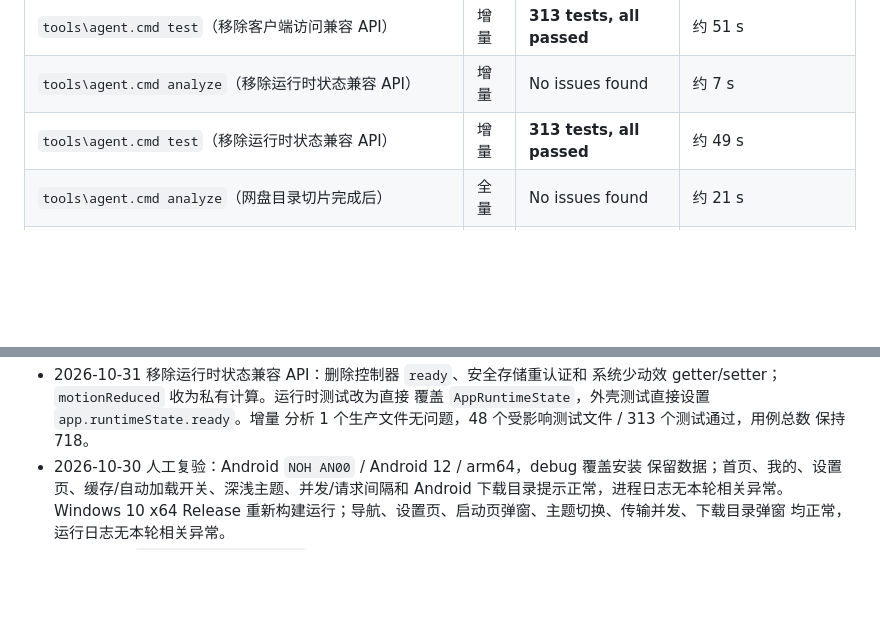
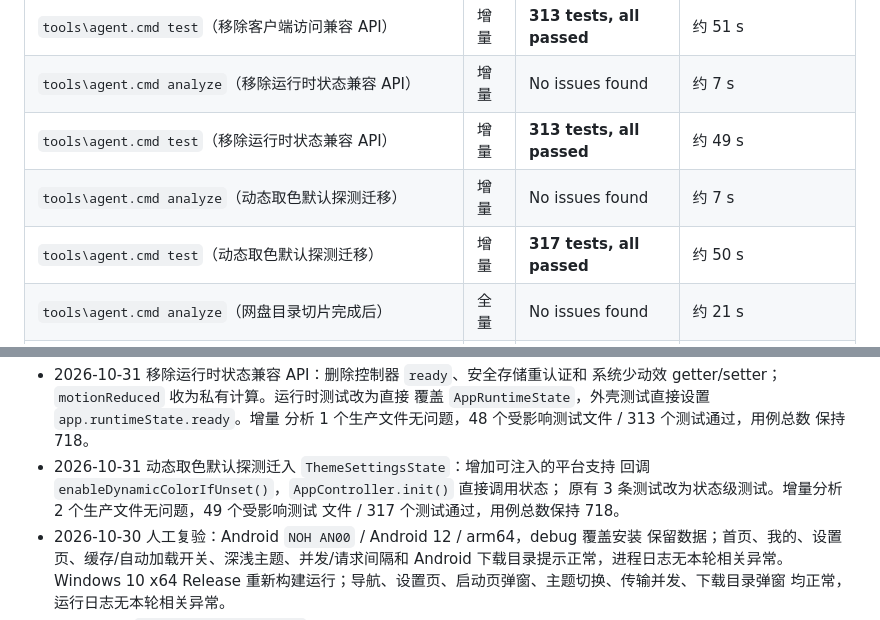
Before and after one commit to Tgaisen/LanCloud, a Markdown page: docs/BASELINE.md, 2 parts joined by grey strips. GitHub-like rendering; blank space fills up the shorter version.

Commit message:
docs(theme): 记录动态取色默认探测迁移

```diff
--- a/docs/BASELINE.md
+++ b/docs/BASELINE.md
@@ -213,6 +213,8 @@
 | `tools\agent.cmd test`（移除客户端访问兼容 API） | 增量 | **313 tests, all passed** | 约 51 s |
 | `tools\agent.cmd analyze`（移除运行时状态兼容 API） | 增量 | No issues found | 约 7 s |
 | `tools\agent.cmd test`（移除运行时状态兼容 API） | 增量 | **313 tests, all passed** | 约 49 s |
+| `tools\agent.cmd analyze`（动态取色默认探测迁移） | 增量 | No issues found | 约 7 s |
+| `tools\agent.cmd test`（动态取色默认探测迁移） | 增量 | **317 tests, all passed** | 约 50 s |
 | `tools\agent.cmd analyze`（网盘目录切片完成后） | 全量 | No issues found | 约 21 s |
 | `tools\agent.cmd test`（网盘目录切片完成后） | 全量 | **722 tests, all passed** | 约 110 s |
 | `tools\agent.cmd analyze`（拖放与 Cookie 行完成后） | 全量 | No issues found | 约 17 s |
@@ -721,6 +723,10 @@
   覆盖 `AppRuntimeState`，外壳测试直接设置 `app.runtimeState.ready`。增量
   分析 1 个生产文件无问题，48 个受影响测试文件 / 313 个测试通过，用例总数
   保持 718。
+- 2026-10-31 动态取色默认探测迁入 `ThemeSettingsState`：增加可注入的平台支持
+  回调 `enableDynamicColorIfUnset()`，`AppController.init()` 直接调用状态；
+  原有 3 条测试改为状态级测试。增量分析 2 个生产文件无问题，49 个受影响测试
+  文件 / 317 个测试通过，用例总数保持 718。
 - 2026-10-30 人工复验：Android `NOH AN00` / Android 12 / arm64，debug 覆盖安装
   保留数据；首页、我的、设置页、缓存/自动加载开关、深浅主题、并发/请求间隔和
   Android 下载目录提示正常，进程日志无本轮相关异常。Windows 10 x64 Release
```
